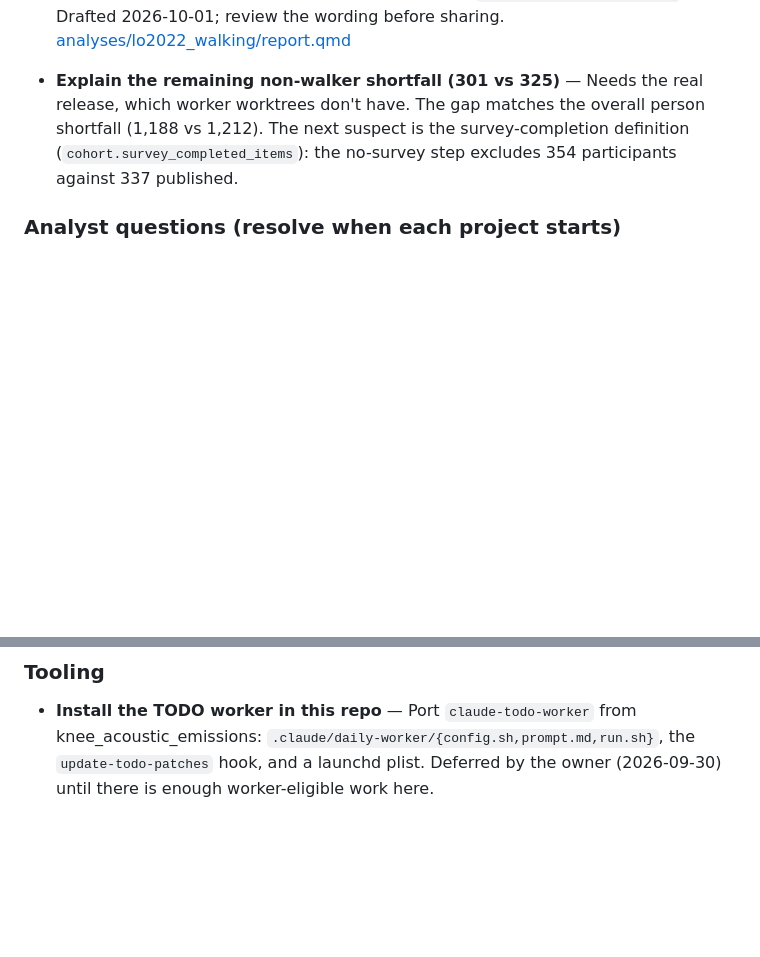
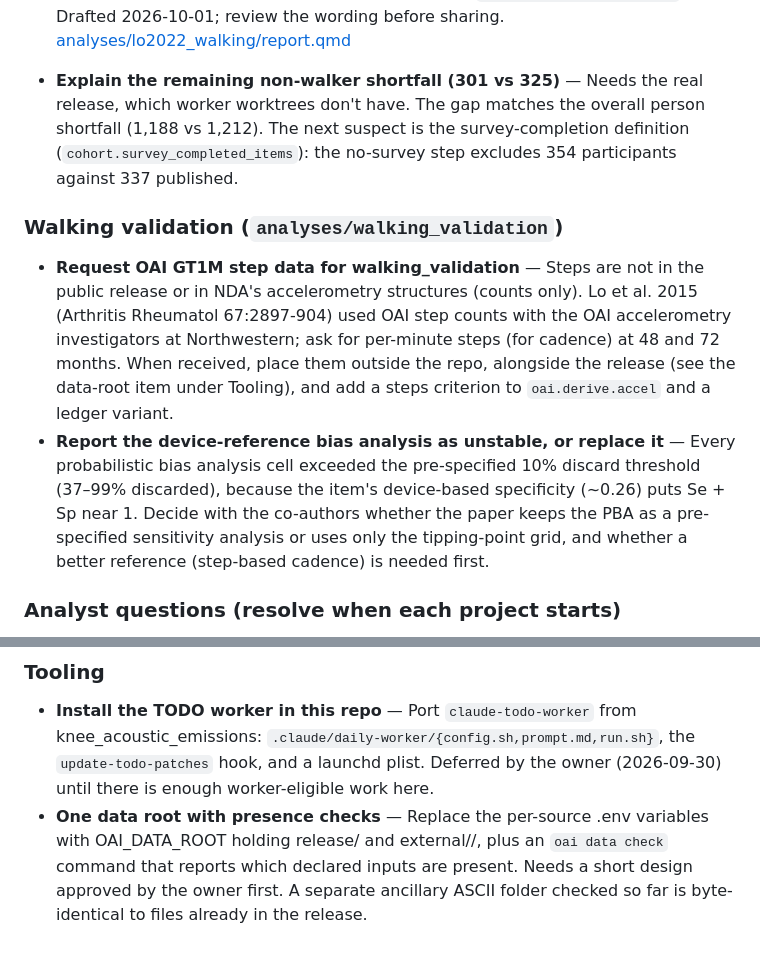
Before and after one commit to Spiewart/oai-analytics, a Markdown page: TODO.md, 2 parts joined by grey strips. Drawn GitHub-style; blank space fills up the shorter version.

Commit message:
docs: walking_validation in README; step-data request in TODO
README analyses table gains walking_validation. TODO gains a walking
validation section (step-data request, device-reference bias analysis
decision) and a Tooling item for a single data root with presence checks.
Spec status is now Implemented.

Co-Authored-By: Claude Opus 5.5 <noreply@anthropic.com>

```diff
--- a/TODO.md
+++ b/TODO.md
@@ -31,6 +31,11 @@ _Not generated yet: the `update-todo-patches` hook is not installed in this repo
   [analyses/lo2022_walking/report.qmd](analyses/lo2022_walking/report.qmd)
 
 - **Explain the remaining non-walker shortfall (301 vs 325)** — <!-- skip --> Needs the real release, which worker worktrees don't have. The gap matches the overall person shortfall (1,188 vs 1,212). The next suspect is the survey-completion definition (`cohort.survey_completed_items`): the no-survey step excludes 354 participants against 337 published.
+
+### Walking validation (`analyses/walking_validation`)
+
+- **Request OAI GT1M step data for walking_validation** — <!-- skip --> Steps are not in the public release or in NDA's accelerometry structures (counts only). Lo et al. 2015 (Arthritis Rheumatol 67:2897-904) used OAI step counts with the OAI accelerometry investigators at Northwestern; ask for per-minute steps (for cadence) at 48 and 72 months. When received, place them outside the repo, alongside the release (see the data-root item under Tooling), and add a steps criterion to `oai.derive.accel` and a ledger variant.
+- **Report the device-reference bias analysis as unstable, or replace it** — <!-- skip --> Every probabilistic bias analysis cell exceeded the pre-specified 10% discard threshold (37–99% discarded), because the item's device-based specificity (~0.26) puts Se + Sp near 1. Decide with the co-authors whether the paper keeps the PBA as a pre-specified sensitivity analysis or uses only the tipping-point grid, and whether a better reference (step-based cadence) is needed first.
 
 ### Analyst questions (resolve when each project starts)
 
@@ -67,3 +72,4 @@ _Not generated yet: the `update-todo-patches` hook is not installed in this repo
 ### Tooling
 
 - **Install the TODO worker in this repo** — <!-- skip --> Port `claude-todo-worker` from knee_acoustic_emissions: `.claude/daily-worker/{config.sh,prompt.md,run.sh}`, the `update-todo-patches` hook, and a launchd plist. Deferred by the owner (2026-09-30) until there is enough worker-eligible work here.
+- **One data root with presence checks** — <!-- skip --> Replace the per-source .env variables with OAI_DATA_ROOT holding release/ and external/<source>/, plus an `oai data check` command that reports which declared inputs are present. Needs a short design approved by the owner first. A separate ancillary ASCII folder checked so far is byte-identical to files already in the release.
```
Also changed, not shown: README.md (+1 -0 lines), 1 other file.
